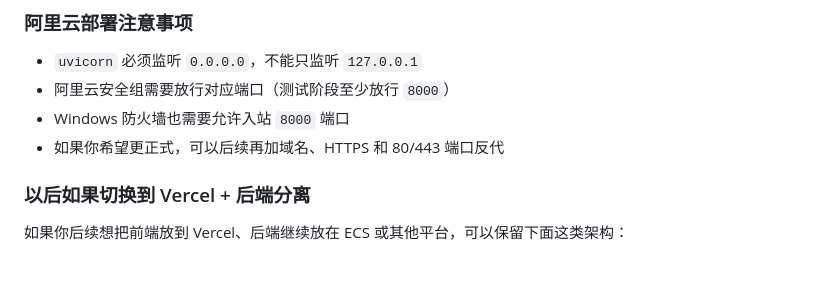
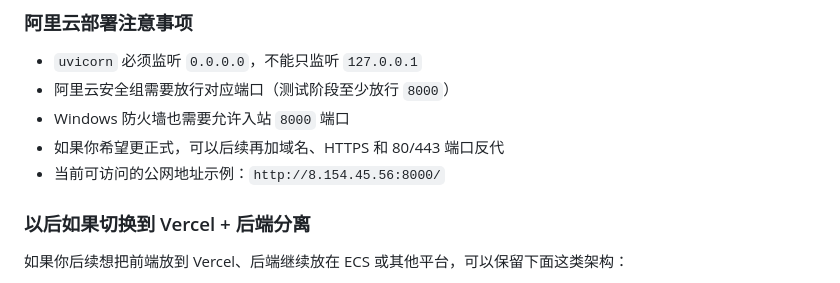
Before and after one commit to Gary-Luo1/Find-Yourself, a Markdown page: README.md, the part around the change. Drawn GitHub-style.

Commit message:
docs: add Windows ECS deployment guide

```diff
--- a/README.md
+++ b/README.md
@@ -133,6 +133,7 @@ $env:MAX_UPLOAD_BYTES="10485760"
 - 阿里云安全组需要放行对应端口（测试阶段至少放行 `8000`）
 - Windows 防火墙也需要允许入站 `8000` 端口
 - 如果你希望更正式，可以后续再加域名、HTTPS 和 80/443 端口反代
+- 当前可访问的公网地址示例：`http://8.154.45.56:8000/`
 
 ### 以后如果切换到 Vercel + 后端分离
 
```
